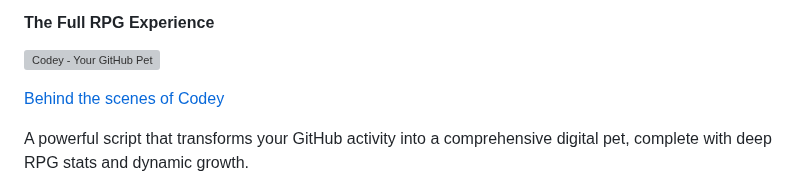
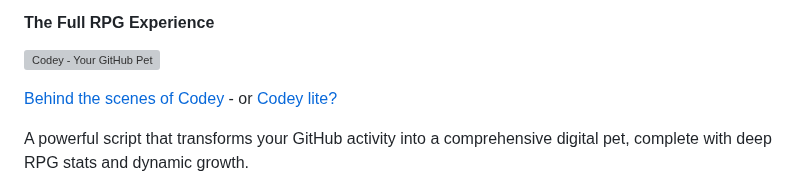
Before and after one commit to VolkanSah/Codey, a Markdown page: README.md, the part around the change. Drawn GitHub-style; grey boxes are pictures that could not be loaded.

```diff
--- a/README.md
+++ b/README.md
@@ -4,7 +4,7 @@
 
 ![Codey - Your GitHub Pet](https://raw.githubusercontent.com/VolkanSah/Codey/refs/heads/v.2/codey.svg)
 
-[Behind the scenes of Codey](Behind-the-Scenes.md)
+[Behind the scenes of Codey](Behind-the-Scenes.md) - or [Codey lite?](https://github.com/VolkanSah/Codey)
 
 
 A powerful script that transforms your GitHub activity into a comprehensive digital pet, complete with deep RPG stats and dynamic growth.
```
